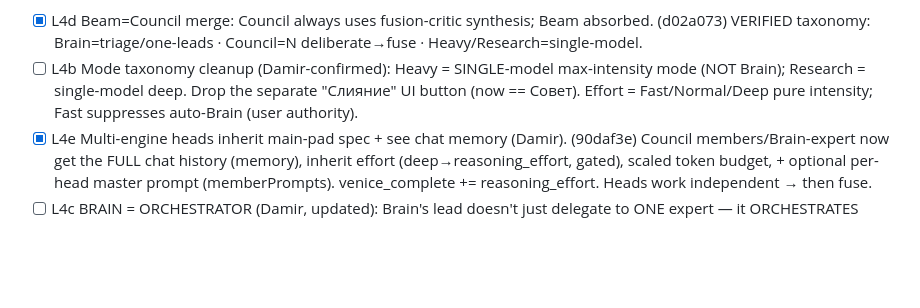
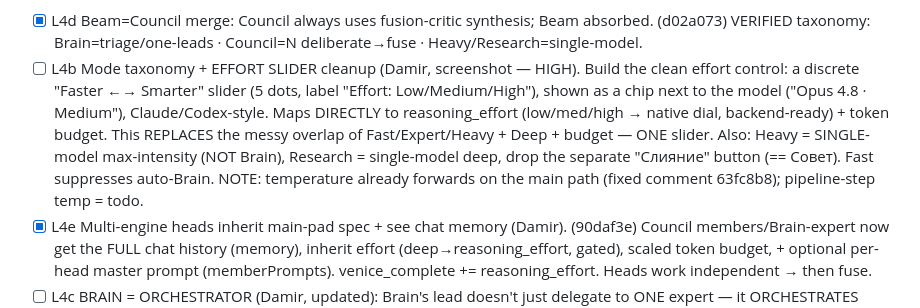
Before and after one commit to d14life/taiga-backend, a Markdown page: LANES.md, the part around the change. Rendered like a GitHub page; blank space fills up the shorter version.

Commit message:
docs+ptr: effort-slider design into L4b (Damir screenshot) + bump taiga-web (temp fix 63fc8b8)

```diff
--- a/LANES.md
+++ b/LANES.md
@@ -46,9 +46,13 @@ Priority: L4a-ui · L23 (no-truncation/budget-routing) · L4b · L4c · L19 · L
         on the main pad → send req.tier. "best CHEAP model for this code task" works (deepseek-v4 bench 95).
 - [x] L4d Beam=Council merge: Council always uses fusion-critic synthesis; Beam absorbed.  (d02a073)
         VERIFIED taxonomy: Brain=triage/one-leads · Council=N deliberate→fuse · Heavy/Research=single-model.
-- [ ] L4b Mode taxonomy cleanup (Damir-confirmed): Heavy = SINGLE-model max-intensity mode (NOT Brain);
-        Research = single-model deep. Drop the separate "Слияние" UI button (now == Совет). Effort =
-        Fast/Normal/Deep pure intensity; Fast suppresses auto-Brain (user authority).
+- [ ] L4b Mode taxonomy + EFFORT SLIDER cleanup (Damir, screenshot — HIGH). Build the clean effort control:
+        a discrete "Faster ←→ Smarter" slider (5 dots, label "Effort: Low/Medium/High"), shown as a chip
+        next to the model ("Opus 4.8 · Medium"), Claude/Codex-style. Maps DIRECTLY to reasoning_effort
+        (low/med/high → native dial, backend-ready) + token budget. This REPLACES the messy overlap of
+        Fast/Expert/Heavy + Deep + budget — ONE slider. Also: Heavy = SINGLE-model max-intensity (NOT Brain),
+        Research = single-model deep, drop the separate "Слияние" button (== Совет). Fast suppresses auto-Brain.
+        NOTE: temperature already forwards on the main path (fixed comment 63fc8b8); pipeline-step temp = todo.
 - [x] L4e Multi-engine heads inherit main-pad spec + see chat memory (Damir).  (90daf3e)
         Council members/Brain-expert now get the FULL chat history (memory), inherit effort
         (deep→reasoning_effort, gated), scaled token budget, + optional per-head master prompt
```
